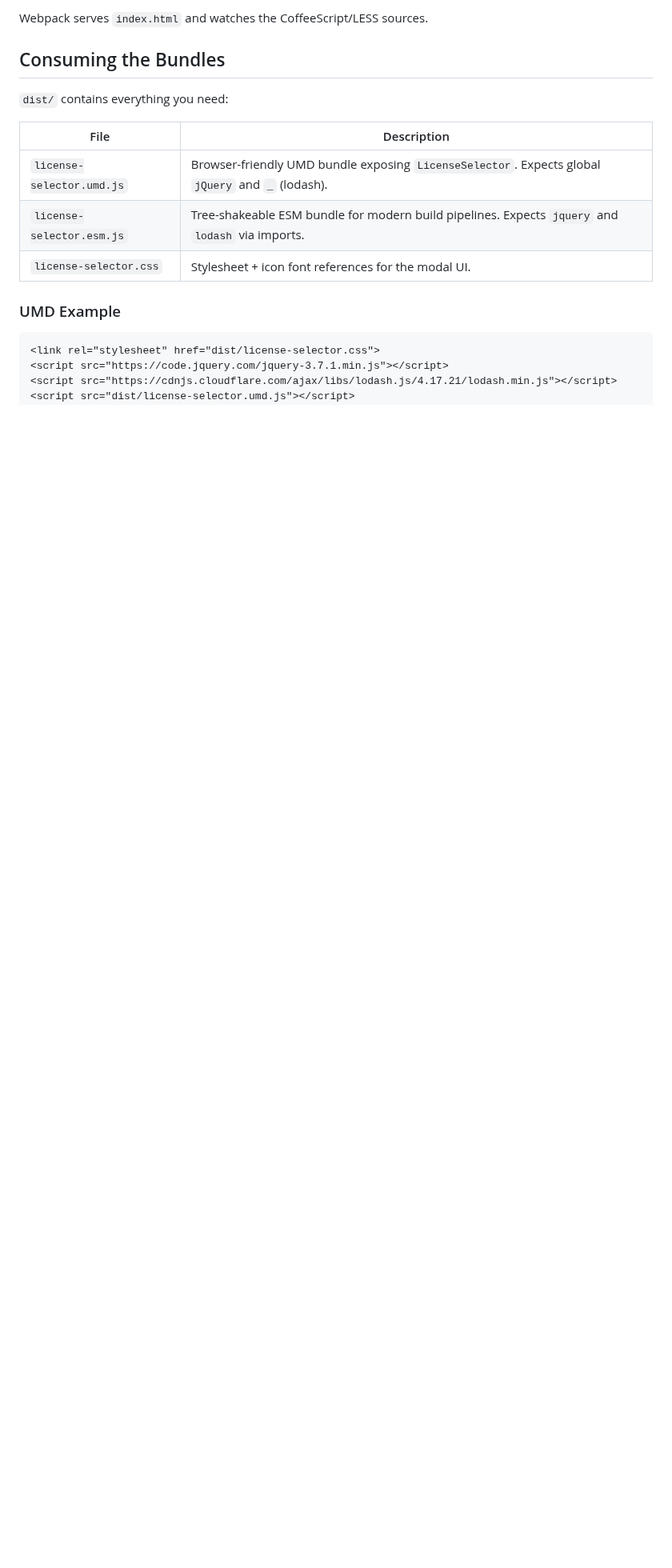
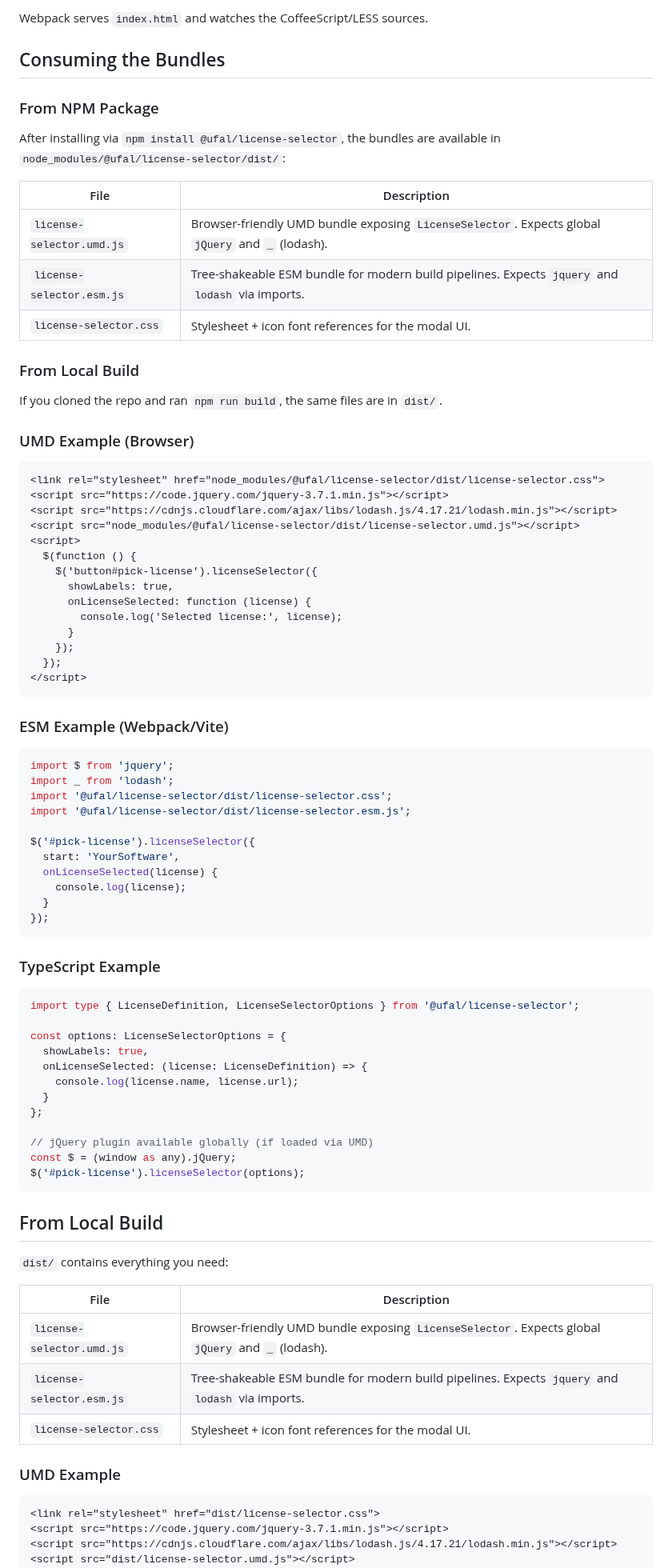
Before and after one commit to ufal/public-license-selector, a Markdown page: README.md, the part around one of its changes. Shown at 80% size. Drawn GitHub-style; blank space fills up the shorter version.

Commit message:
adding new readme
adding new readme

````diff
--- a/README.md
+++ b/README.md
@@ -39,6 +55,73 @@ npm start
 Webpack serves `index.html` and watches the CoffeeScript/LESS sources.
 
 ## Consuming the Bundles
+
+### From NPM Package
+
+After installing via `npm install @ufal/license-selector`, the bundles are available in `node_modules/@ufal/license-selector/dist/`:
+
+| File | Description |
+| --- | --- |
+| `license-selector.umd.js` | Browser-friendly UMD bundle exposing `LicenseSelector`. Expects global `jQuery` and `_` (lodash). |
+| `license-selector.esm.js` | Tree-shakeable ESM bundle for modern build pipelines. Expects `jquery` and `lodash` via imports. |
+| `license-selector.css` | Stylesheet + icon font references for the modal UI. |
+
+### From Local Build
+
+If you cloned the repo and ran `npm run build`, the same files are in `dist/`.
+
+### UMD Example (Browser)
+
+```html
+<link rel="stylesheet" href="node_modules/@ufal/license-selector/dist/license-selector.css">
+<script src="https://code.jquery.com/jquery-3.7.1.min.js"></script>
+<script src="https://cdnjs.cloudflare.com/ajax/libs/lodash.js/4.17.21/lodash.min.js"></script>
+<script src="node_modules/@ufal/license-selector/dist/license-selector.umd.js"></script>
+<script>
+  $(function () {
+    $('button#pick-license').licenseSelector({
+      showLabels: true,
+      onLicenseSelected: function (license) {
+        console.log('Selected license:', license);
+      }
+    });
+  });
+</script>
+```
+
+### ESM Example (Webpack/Vite)
+
+```js
+import $ from 'jquery';
+import _ from 'lodash';
+import '@ufal/license-selector/dist/license-selector.css';
+import '@ufal/license-selector/dist/license-selector.esm.js';
+
+$('#pick-license').licenseSelector({
+  start: 'YourSoftware',
+  onLicenseSelected(license) {
+    console.log(license);
+  }
+});
+```
+
+### TypeScript Example
+
+```typescript
+import type { LicenseDefinition, LicenseSelectorOptions } from '@ufal/license-selector';
+
+const options: LicenseSelectorOptions = {
+  showLabels: true,
+  onLicenseSelected: (license: LicenseDefinition) => {
+    console.log(license.name, license.url);
+  }
+};
+
+// jQuery plugin available globally (if loaded via UMD)
+const $ = (window as any).jQuery;
+$('#pick-license').licenseSelector(options);
+```
+## From Local Build
 
 `dist/` contains everything you need:
 
````
Also changed, not shown: other parts of README.md (+16 -0 lines).
